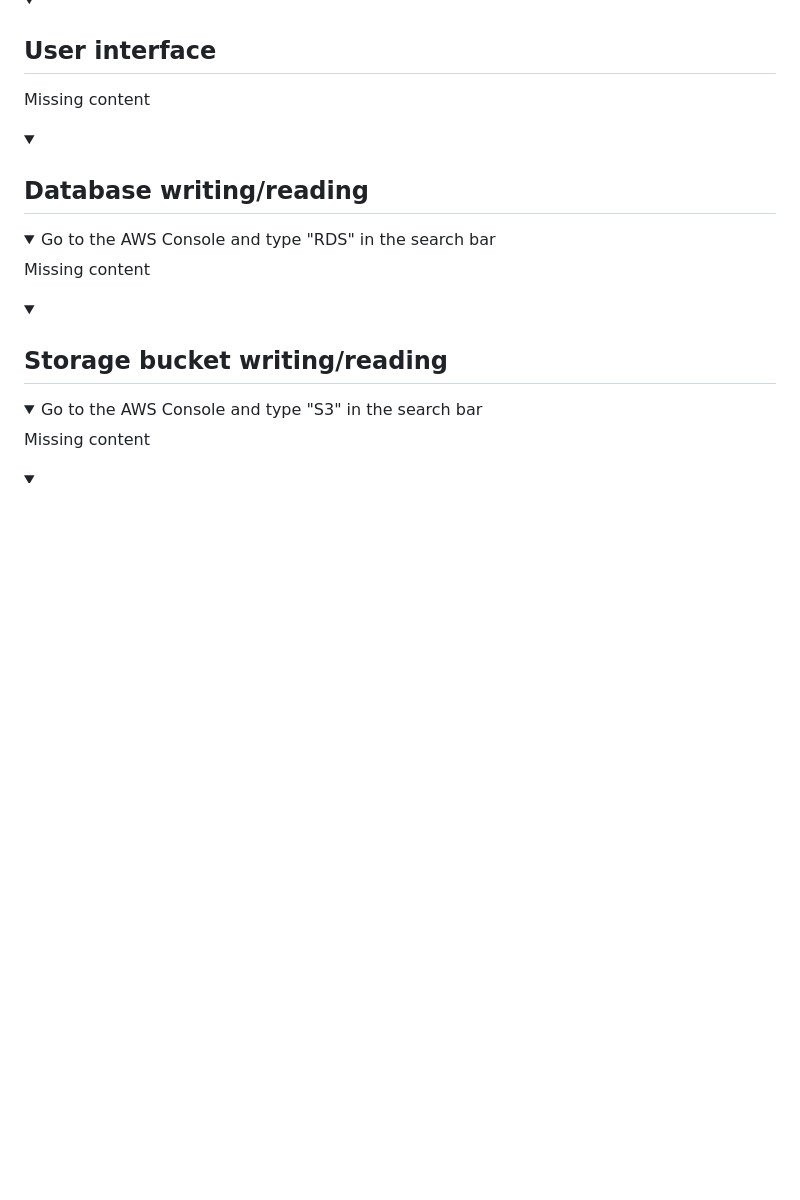
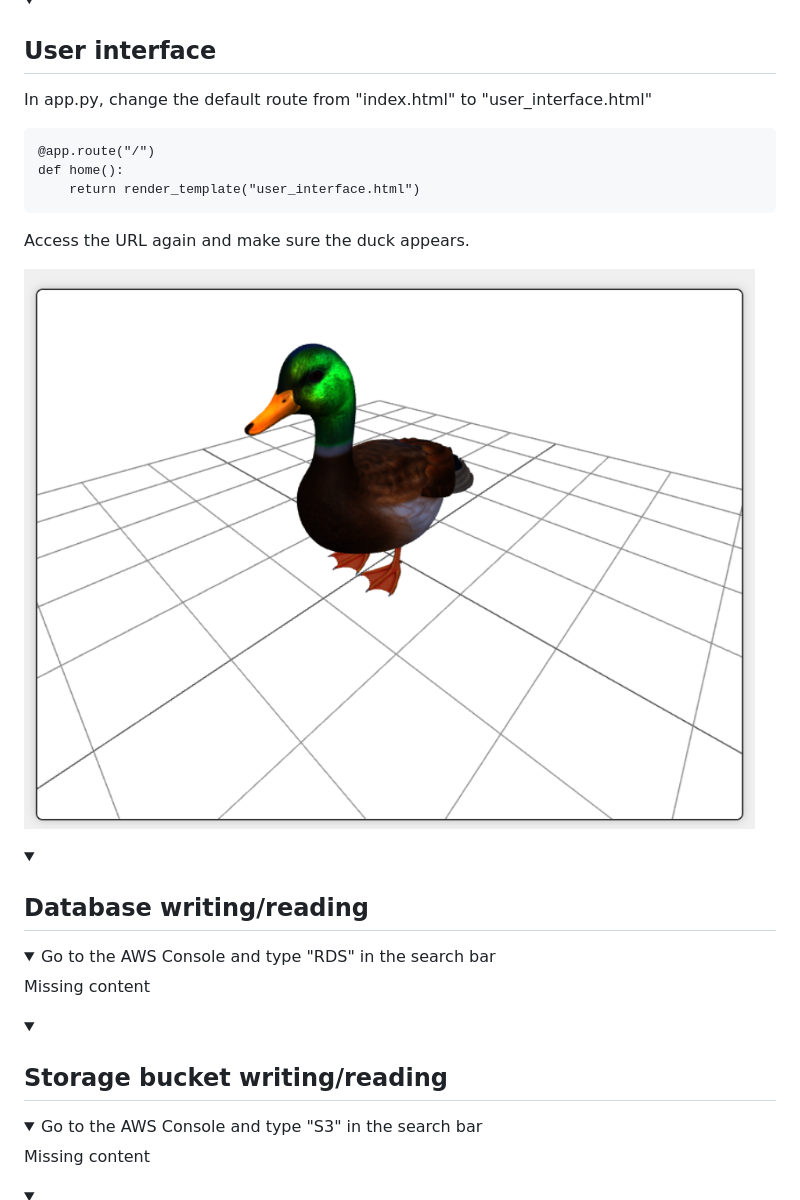
Before and after one commit to Oxford-Research-Cloud-Competency-Centre/Hello-aws, a Markdown page: README.md, the part around the change. GitHub-like rendering; pictures changed too: README_images/duck.png (added); folded sections open; blank space fills up the shorter version.

Commit message:
duck

````diff
--- a/README.md
+++ b/README.md
@@ -140,7 +140,17 @@ Then test your endpoint
 <details>
 <summary><h2>User interface</h2></summary>
 
-Missing content
+In app.py, change the default route from "index.html" to "user_interface.html"
+
+```
+@app.route("/")
+def home():
+    return render_template("user_interface.html")
+```
+
+Access the URL again and make sure the duck appears.
+
+![Duck](README_images/duck.png)
 
 </details>
 
````
Also changed, not shown: 3 other files.
